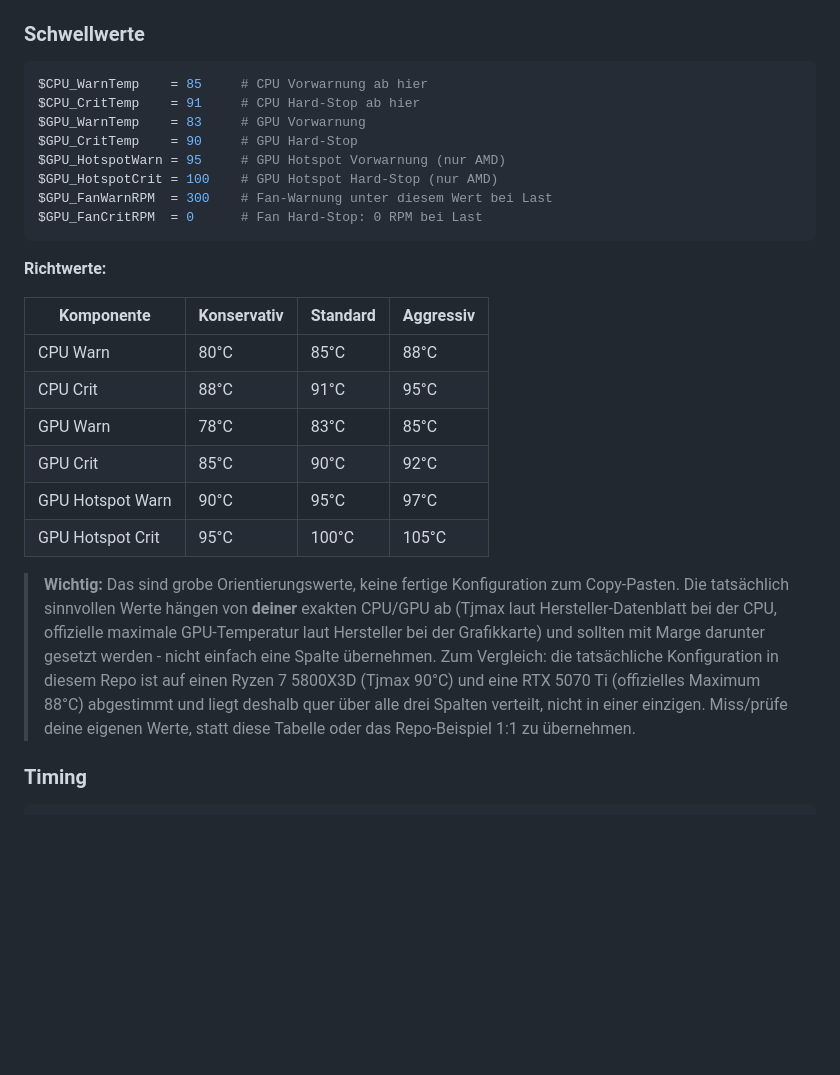
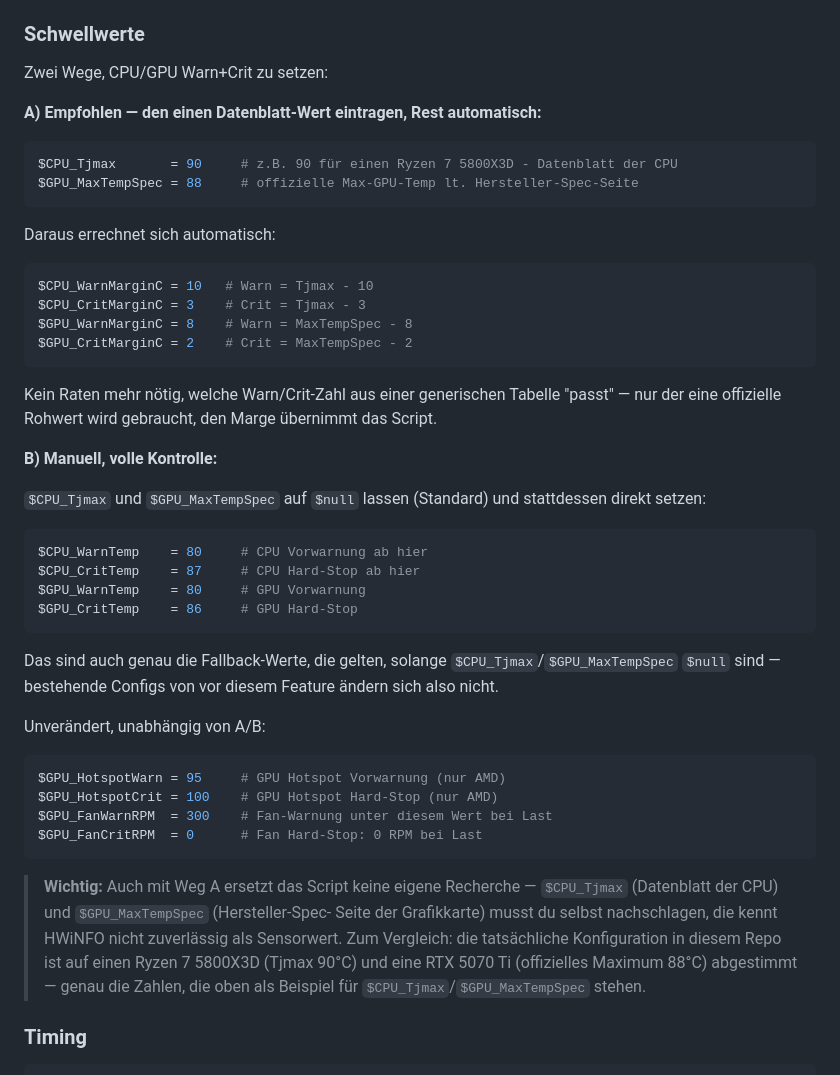
Before and after one commit to pol4rfuchs/Thermalguard-hwinfo64, a Markdown page: README.md, the part around the change. Rendered like a GitHub page; blank space fills up the shorter version.

Commit message:
docs: replace threshold reference table with Tjmax/MaxTempSpec explanation
README.md: reworks the "Schwellwerte" section to document the new
$CPU_Tjmax/$GPU_MaxTempSpec option (A) alongside the existing manual
override (B), instead of the old Conservative/Default/Aggressive table.
Also fixes a pre-existing drift where the example code block (85/91/83/90)
no longer matched the script's actual fallback values (80/87/80/86).

````diff
--- a/README.md
+++ b/README.md
@@ -164,38 +164,55 @@ $UpdateCheckIntervalHours = 24
 
 ### Schwellwerte
 
+Zwei Wege, CPU/GPU Warn+Crit zu setzen:
+
+**A) Empfohlen — den einen Datenblatt-Wert eintragen, Rest automatisch:**
+
 ```powershell
-$CPU_WarnTemp    = 85     # CPU Vorwarnung ab hier
-$CPU_CritTemp    = 91     # CPU Hard-Stop ab hier
-$GPU_WarnTemp    = 83     # GPU Vorwarnung
-$GPU_CritTemp    = 90     # GPU Hard-Stop
+$CPU_Tjmax       = 90     # z.B. 90 für einen Ryzen 7 5800X3D - Datenblatt der CPU
+$GPU_MaxTempSpec = 88     # offizielle Max-GPU-Temp lt. Hersteller-Spec-Seite
+```
+
+Daraus errechnet sich automatisch:
+
+```powershell
+$CPU_WarnMarginC = 10   # Warn = Tjmax - 10
+$CPU_CritMarginC = 3    # Crit = Tjmax - 3
+$GPU_WarnMarginC = 8    # Warn = MaxTempSpec - 8
+$GPU_CritMarginC = 2    # Crit = MaxTempSpec - 2
+```
+
+Kein Raten mehr nötig, welche Warn/Crit-Zahl aus einer generischen Tabelle "passt" — nur der eine offizielle Rohwert wird gebraucht, den Marge übernimmt das Script.
+
+**B) Manuell, volle Kontrolle:**
+
+`$CPU_Tjmax` und `$GPU_MaxTempSpec` auf `$null` lassen (Standard) und stattdessen direkt setzen:
+
+```powershell
+$CPU_WarnTemp    = 80     # CPU Vorwarnung ab hier
+$CPU_CritTemp    = 87     # CPU Hard-Stop ab hier
+$GPU_WarnTemp    = 80     # GPU Vorwarnung
+$GPU_CritTemp    = 86     # GPU Hard-Stop
+```
+
+Das sind auch genau die Fallback-Werte, die gelten, solange `$CPU_Tjmax`/`$GPU_MaxTempSpec` `$null` sind — bestehende Configs von vor diesem Feature ändern sich also nicht.
+
+Unverändert, unabhängig von A/B:
+
+```powershell
 $GPU_HotspotWarn = 95     # GPU Hotspot Vorwarnung (nur AMD)
 $GPU_HotspotCrit = 100    # GPU Hotspot Hard-Stop (nur AMD)
 $GPU_FanWarnRPM  = 300    # Fan-Warnung unter diesem Wert bei Last
 $GPU_FanCritRPM  = 0      # Fan Hard-Stop: 0 RPM bei Last
 ```
 
-**Richtwerte:**
-
-| Komponente | Konservativ | Standard | Aggressiv |
-| --- | --- | --- | --- |
-| CPU Warn | 80°C | 85°C | 88°C |
-| CPU Crit | 88°C | 91°C | 95°C |
-| GPU Warn | 78°C | 83°C | 85°C |
-| GPU Crit | 85°C | 90°C | 92°C |
-| GPU Hotspot Warn | 90°C | 95°C | 97°C |
-| GPU Hotspot Crit | 95°C | 100°C | 105°C |
-
-> **Wichtig:** Das sind grobe Orientierungswerte, keine fertige Konfiguration
-> zum Copy-Pasten. Die tatsächlich sinnvollen Werte hängen von **deiner**
-> exakten CPU/GPU ab (Tjmax laut Hersteller-Datenblatt bei der CPU, offizielle
-> maximale GPU-Temperatur laut Hersteller bei der Grafikkarte) und sollten
-> mit Marge darunter gesetzt werden - nicht einfach eine Spalte übernehmen.
-> Zum Vergleich: die tatsächliche Konfiguration in diesem Repo ist auf einen
-> Ryzen 7 5800X3D (Tjmax 90°C) und eine RTX 5070 Ti (offizielles Maximum
-> 88°C) abgestimmt und liegt deshalb quer über alle drei Spalten verteilt,
-> nicht in einer einzigen. Miss/prüfe deine eigenen Werte, statt diese
-> Tabelle oder das Repo-Beispiel 1:1 zu übernehmen.
+> **Wichtig:** Auch mit Weg A ersetzt das Script keine eigene Recherche —
+> `$CPU_Tjmax` (Datenblatt der CPU) und `$GPU_MaxTempSpec` (Hersteller-Spec-
+> Seite der Grafikkarte) musst du selbst nachschlagen, die kennt HWiNFO
+> nicht zuverlässig als Sensorwert. Zum Vergleich: die tatsächliche
+> Konfiguration in diesem Repo ist auf einen Ryzen 7 5800X3D (Tjmax 90°C)
+> und eine RTX 5070 Ti (offizielles Maximum 88°C) abgestimmt — genau die
+> Zahlen, die oben als Beispiel für `$CPU_Tjmax`/`$GPU_MaxTempSpec` stehen.
 
 ### Timing
 
````
